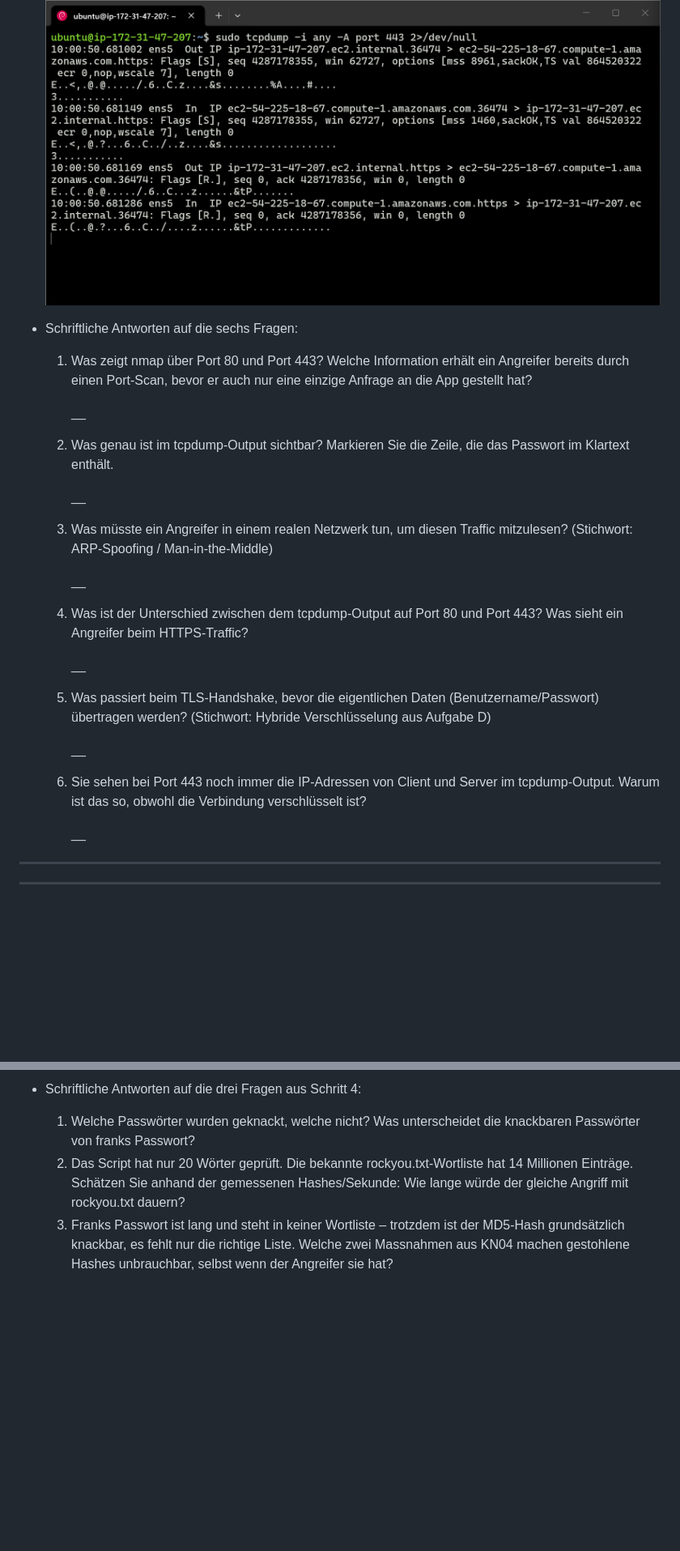
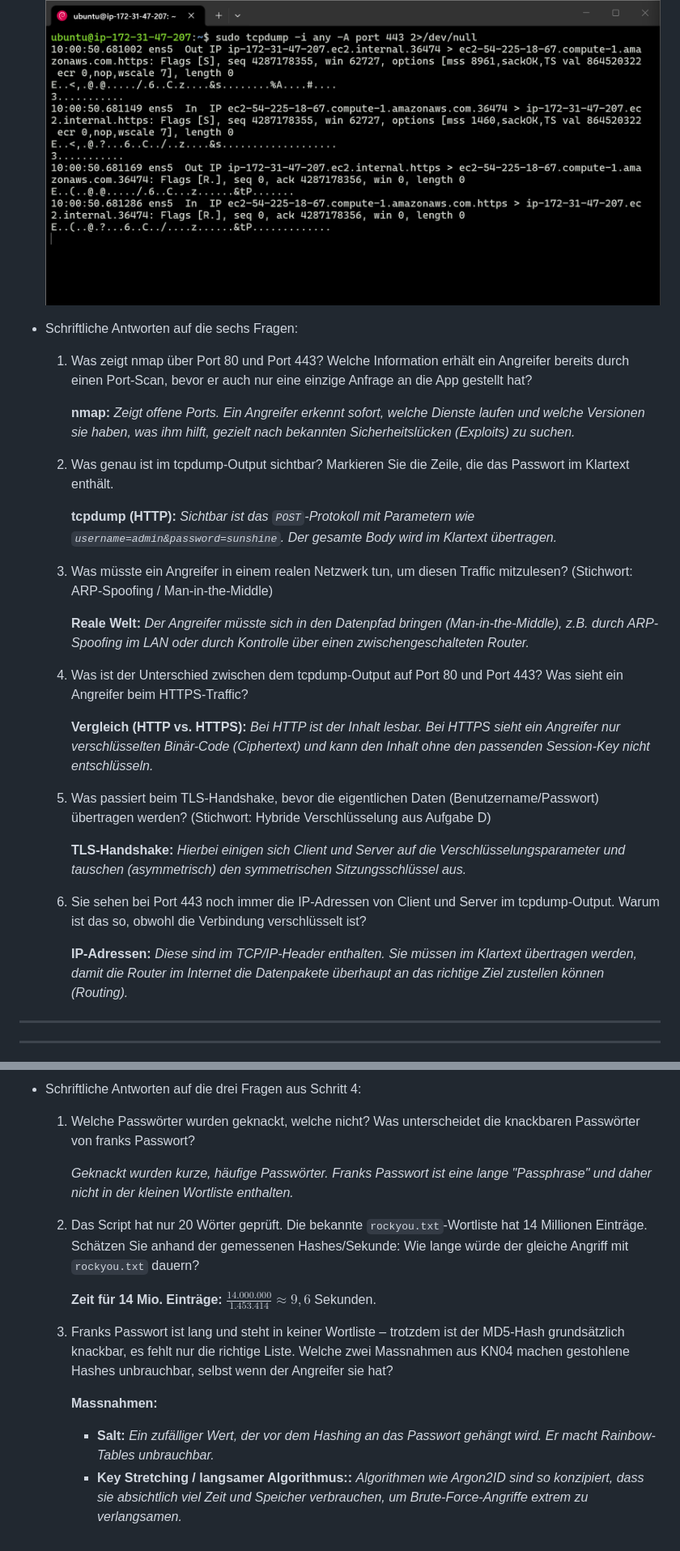
Before and after one commit to R06NV4LDR/M183, a Markdown page: Kompetenznachweise/KN04/readme.md, 2 parts joined by grey strips. Shown at 81% size. Drawn GitHub-style; blank space fills up the shorter version.

Commit message:
KN04 finished

```diff
--- a/Kompetenznachweise/KN04/readme.md
+++ b/Kompetenznachweise/KN04/readme.md
@@ -151,30 +154,32 @@
 - Screenshot von Terminal 1 mit dem tcpdump-Output auf Port 443 (verschlüsselte Bytes sichtbar, kein Klartext).
 
     ![](../../img/M183_KN04_14.png)
+
 - Schriftliche Antworten auf die sechs Fragen:
 
     1. Was zeigt nmap über Port 80 und Port 443? Welche Information erhält ein Angreifer bereits durch einen Port-Scan, bevor er auch nur eine einzige Anfrage an die App gestellt hat?
 
-        __
+        **nmap:** _Zeigt offene Ports. Ein Angreifer erkennt sofort, welche Dienste laufen und welche Versionen sie haben, was ihm hilft, gezielt nach bekannten Sicherheitslücken (Exploits) zu suchen._
 
     2. Was genau ist im tcpdump-Output sichtbar? Markieren Sie die Zeile, die das Passwort im Klartext enthält.
 
-        __
+        **tcpdump (HTTP):** _Sichtbar ist das `POST`-Protokoll mit Parametern wie `username=admin&password=sunshine`. Der gesamte Body wird im Klartext übertragen._
 
     3. Was müsste ein Angreifer in einem realen Netzwerk tun, um diesen Traffic mitzulesen? (Stichwort: ARP-Spoofing / Man-in-the-Middle)
 
-        __
+        **Reale Welt:** _Der Angreifer müsste sich in den Datenpfad bringen (Man-in-the-Middle), z.B. durch ARP-Spoofing im LAN oder durch Kontrolle über einen zwischengeschalteten Router._
 
     4. Was ist der Unterschied zwischen dem tcpdump-Output auf Port 80 und Port 443? Was sieht ein Angreifer beim HTTPS-Traffic?
 
-        __
+        **Vergleich (HTTP vs. HTTPS):** _Bei HTTP ist der Inhalt lesbar. Bei HTTPS sieht ein Angreifer nur verschlüsselten Binär-Code (Ciphertext) und kann den Inhalt ohne den passenden Session-Key nicht entschlüsseln._
+
     5. Was passiert beim TLS-Handshake, bevor die eigentlichen Daten (Benutzername/Passwort) übertragen werden? (Stichwort: Hybride Verschlüsselung aus Aufgabe D)
 
-        __
+        **TLS-Handshake:** _Hierbei einigen sich Client und Server auf die Verschlüsselungsparameter und tauschen (asymmetrisch) den symmetrischen Sitzungsschlüssel aus._
 
     6. Sie sehen bei Port 443 noch immer die IP-Adressen von Client und Server im tcpdump-Output. Warum ist das so, obwohl die Verbindung verschlüsselt ist?
 
-        __
+        **IP-Adressen:** _Diese sind im TCP/IP-Header enthalten. Sie müssen im Klartext übertragen werden, damit die Router im Internet die Datenpakete überhaupt an das richtige Ziel zustellen können (Routing)._
 
 ---
 ---
@@ -190,5 +195,16 @@
 
 - Schriftliche Antworten auf die drei Fragen aus Schritt 4:
     1. Welche Passwörter wurden geknackt, welche nicht? Was unterscheidet die knackbaren Passwörter von franks Passwort?
-    2. Das Script hat nur 20 Wörter geprüft. Die bekannte rockyou.txt-Wortliste hat 14 Millionen Einträge. Schätzen Sie anhand der gemessenen Hashes/Sekunde: Wie lange würde der gleiche Angriff mit rockyou.txt dauern?
+
+        _Geknackt wurden kurze, häufige Passwörter. Franks Passwort ist eine lange "Passphrase" und daher nicht in der kleinen Wortliste enthalten._
+
+    2. Das Script hat nur 20 Wörter geprüft. Die bekannte `rockyou.txt`-Wortliste hat 14 Millionen Einträge. Schätzen Sie anhand der gemessenen Hashes/Sekunde: Wie lange würde der gleiche Angriff mit `rockyou.txt` dauern?
+
+        **Zeit für 14 Mio. Einträge:**
+        $\frac{14.000.000}{1.453.414} \approx 9,6$ Sekunden.
+
     3. Franks Passwort ist lang und steht in keiner Wortliste – trotzdem ist der MD5-Hash grundsätzlich knackbar, es fehlt nur die richtige Liste. Welche zwei Massnahmen aus KN04 machen gestohlene Hashes unbrauchbar, selbst wenn der Angreifer sie hat?
+
+        **Massnahmen:**
+        - **Salt:** _Ein zufälliger Wert, der vor dem Hashing an das Passwort gehängt wird. Er macht Rainbow-Tables unbrauchbar._
+        - **Key Stretching / langsamer Algorithmus::** _Algorithmen wie Argon2ID sind so konzipiert, dass sie absichtlich viel Zeit und Speicher verbrauchen, um Brute-Force-Angriffe extrem zu verlangsamen._
```
Also changed, not shown: other parts of Kompetenznachweise/KN04/readme.md (+10 -7 lines).
